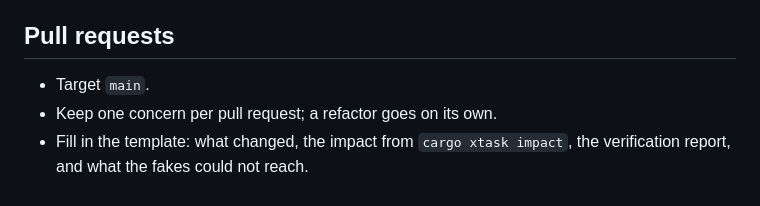
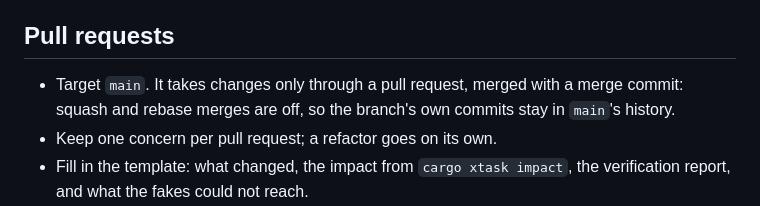
Before and after one commit to ynishimura/kurama, a Markdown page: CONTRIBUTING.md, the part around the change. Rendered like a GitHub page.

```diff
--- a/CONTRIBUTING.md
+++ b/CONTRIBUTING.md
@@ -133,7 +133,9 @@ reaches AWS, a real database or a real keychain: those checks
 
 ## Pull requests
 
-- Target `main`.
+- Target `main`. It takes changes only through a pull request, merged with a
+  merge commit: squash and rebase merges are off, so the branch's own commits
+  stay in `main`'s history.
 - Keep one concern per pull request; a refactor goes on its own.
 - Fill in the template: what changed, the impact from
   `cargo xtask impact`, the verification report, and what the fakes could not
```
Also changed, not shown: AGENTS.md (+12 -3 lines), docs/development/setup.md (+4 -2 lines).
